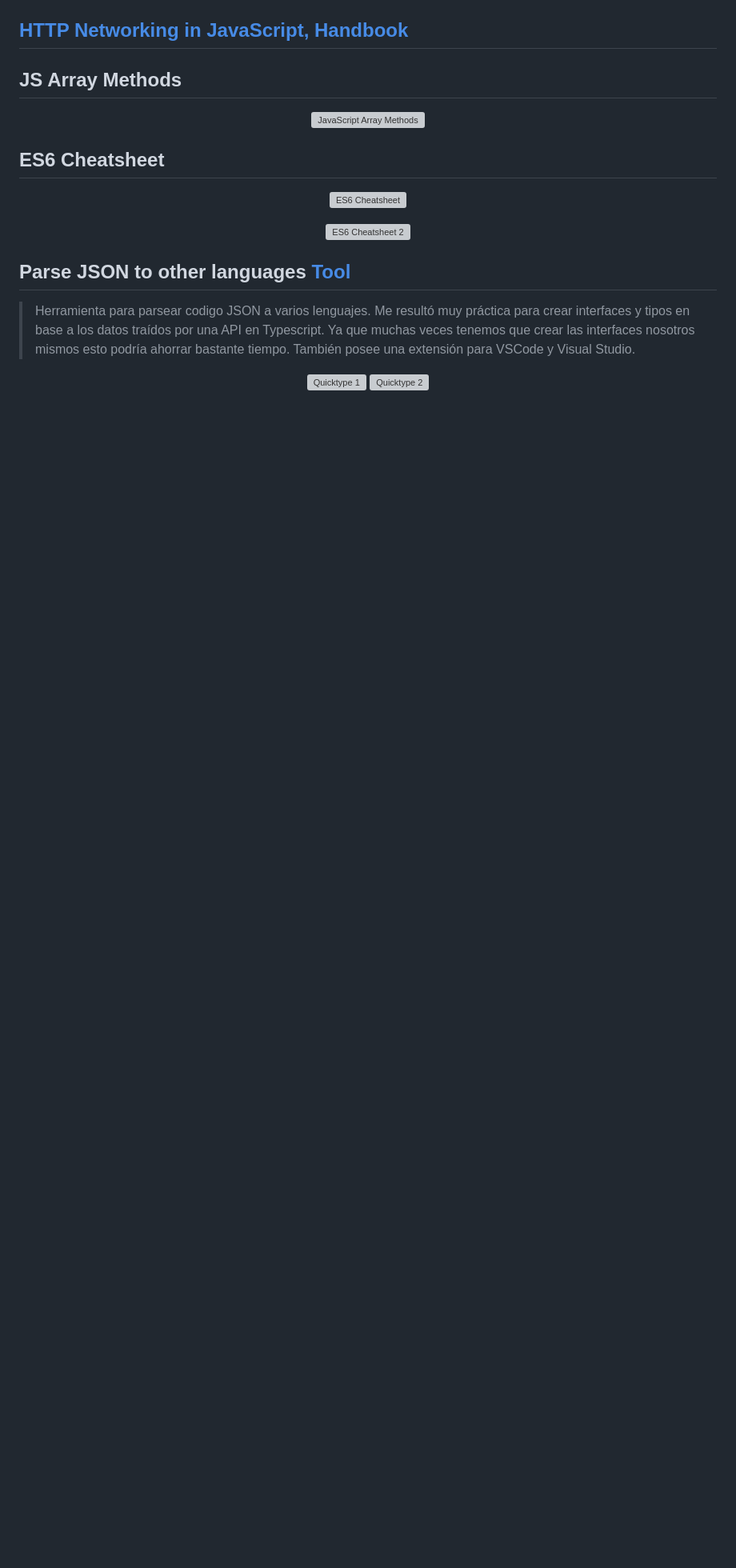
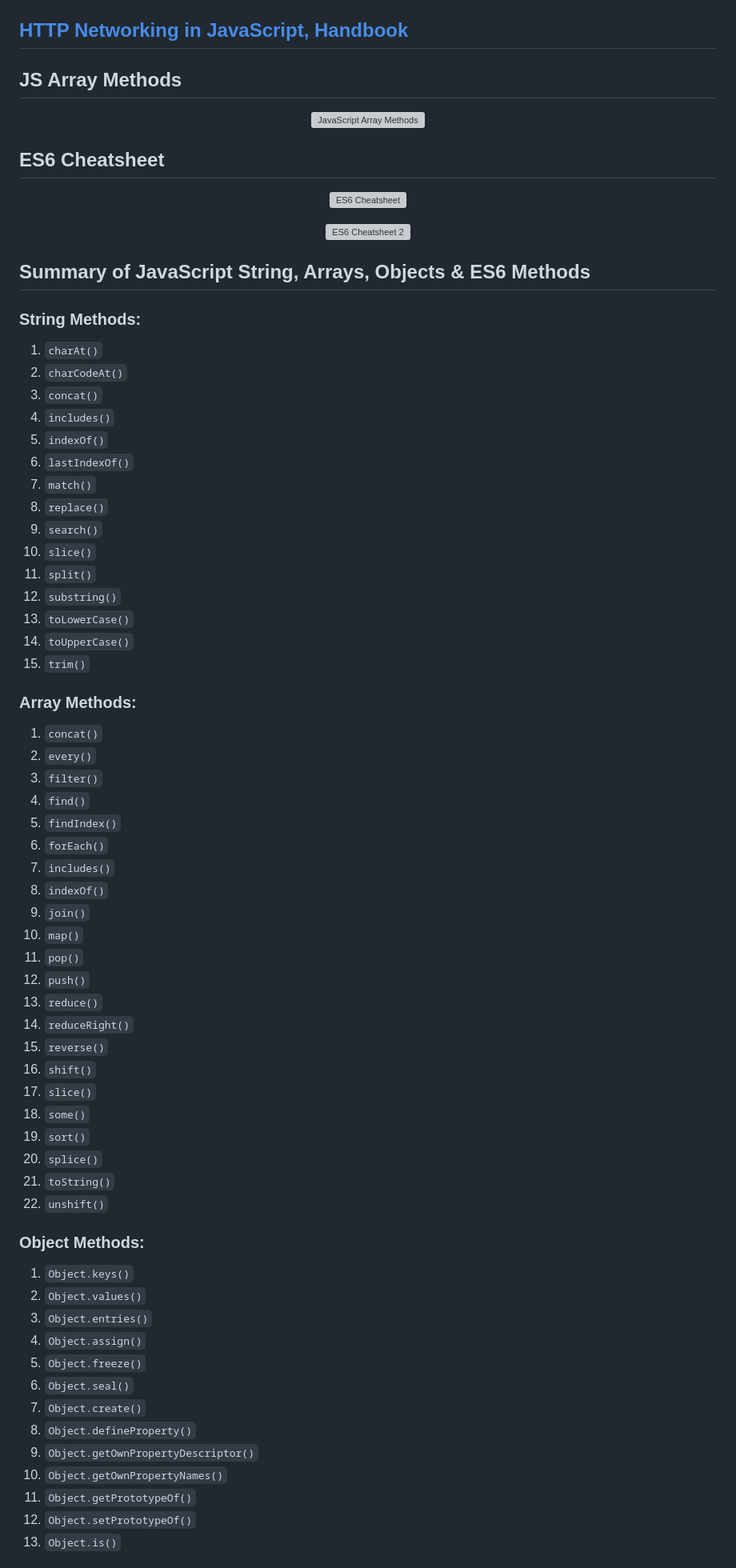
Before and after one commit to XabierGallardo/Road-to-Web-Development, a Markdown page: Programming Languages/JavaScript/README.md, the part around the change printed below. Shown: that part at 80% size. Drawn GitHub-style; blank space fills up the shorter version; grey boxes are pictures that could not be loaded.

```diff
--- a/Programming Languages/JavaScript/README.md
+++ b/Programming Languages/JavaScript/README.md
@@ -163,11 +163,63 @@ Comprender cómo `this` funciona en JavaScript es fundamental para escribir cód
 
 
 
-## Parse JSON to other languages [Tool](https://app.quicktype.io/)
-> Herramienta para parsear codigo JSON a varios lenguajes.
-> Me resultó muy práctica para crear interfaces y tipos en base a los datos traídos por una API en Typescript. Ya que muchas veces tenemos que crear las interfaces nosotros mismos esto podría ahorrar bastante tiempo.
-> También posee una extensión para VSCode y Visual Studio.
-<p align="center">
-        <img src="media/quicktype1.jpeg" alt="Quicktype 1">
-        <img src="media/quicktype2.jpeg" alt="Quicktype 2">
-</p>
+## Summary of JavaScript String, Arrays, Objects & ES6 Methods
+### String Methods:
+
+1. `charAt()`
+2. `charCodeAt()`
+3. `concat()`
+4. `includes()`
+5. `indexOf()`
+6. `lastIndexOf()`
+7. `match()`
+8. `replace()`
+9. `search()`
+10. `slice()`
+11. `split()`
+12. `substring()`
+13. `toLowerCase()`
+14. `toUpperCase()`
+15. `trim()`
+
+### Array Methods:
+
+1. `concat()`
+2. `every()`
+3. `filter()`
+4. `find()`
+5. `findIndex()`
+6. `forEach()`
+7. `includes()`
+8. `indexOf()`
+9. `join()`
+10. `map()`
+11. `pop()`
+12. `push()`
+13. `reduce()`
+14. `reduceRight()`
+15. `reverse()`
+16. `shift()`
+17. `slice()`
+18. `some()`
+19. `sort()`
+20. `splice()`
+21. `toString()`
+22. `unshift()`
+
+### Object Methods:
+
+1. `Object.keys()`
+2. `Object.values()`
+3. `Object.entries()`
+4. `Object.assign()`
+5. `Object.freeze()`
+6. `Object.seal()`
+7. `Object.create()`
+8. `Object.defineProperty()`
+9. `Object.getOwnPropertyDescriptor()`
+10. `Object.getOwnPropertyNames()`
+11. `Object.getPrototypeOf()`
+12. `Object.setPrototypeOf()`
+13. `Object.is()`
+
```
Also changed, not shown: other parts of Programming Languages/JavaScript/README.md (+23 -0 lines), 1 other file.
